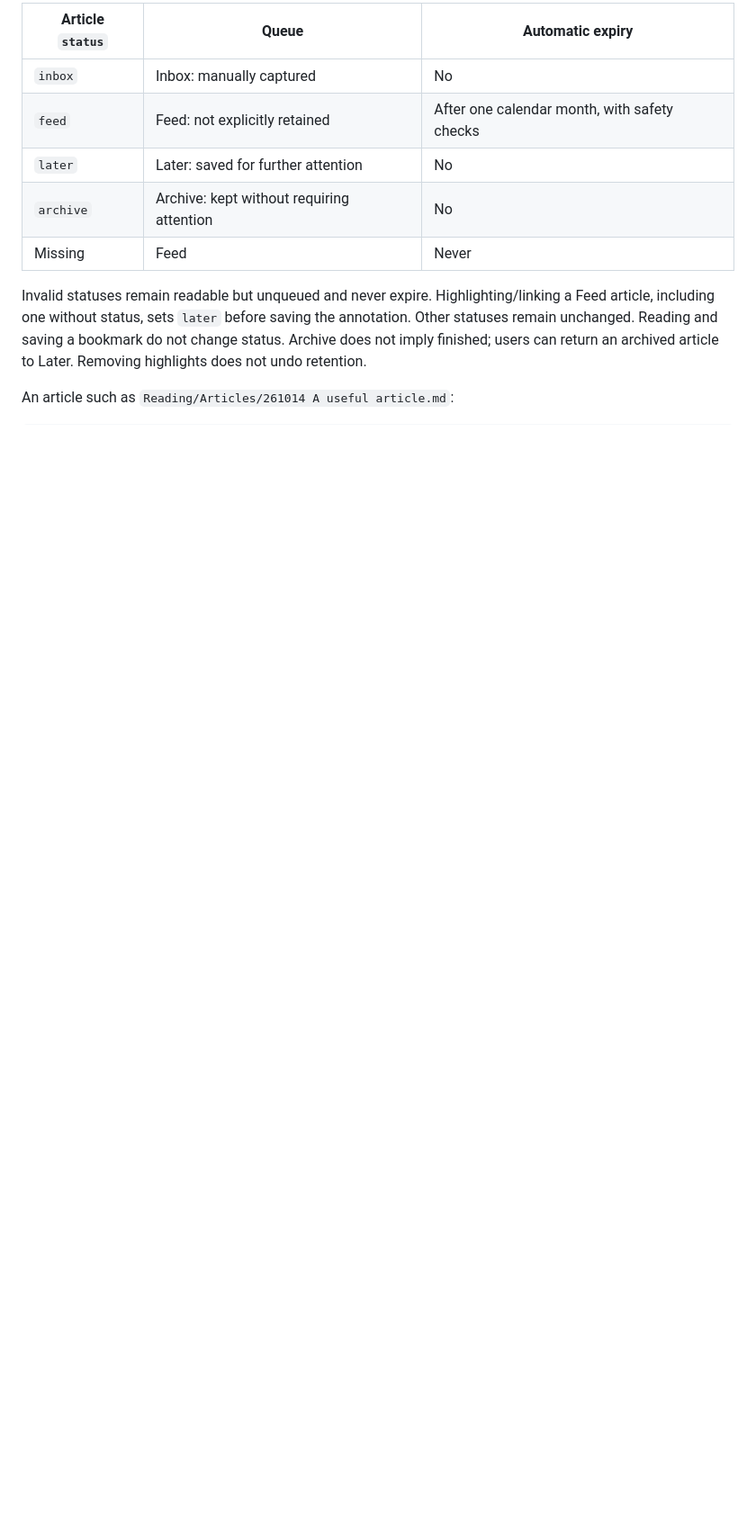
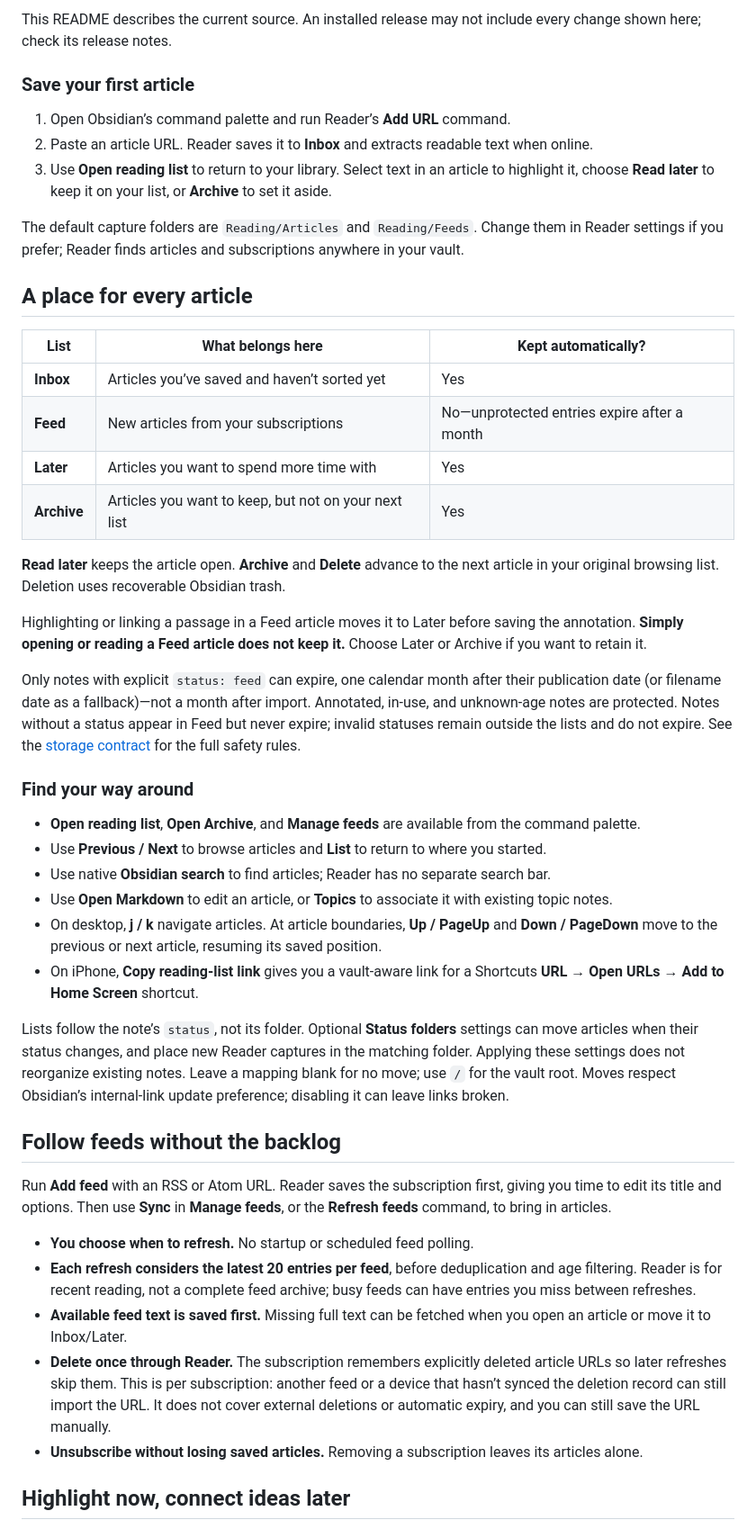
Before and after one commit to wannli/obsidian-reader, a Markdown page: README.md, the part around one of its changes. Shown at 90% size. Rendered like a GitHub page; blank space fills up the shorter version.

```diff
--- a/README.md
+++ b/README.md
@@ -35,12 +33,49 @@ Reader discovers articles and subscriptions anywhere by their `type`. Folders co
 
-| Article `status` | Queue                                     | Automatic expiry                             |
-| ---------------- | ----------------------------------------- | -------------------------------------------- |
-| `inbox`          | Inbox: manually captured                  | No                                           |
-| `feed`           | Feed: not explicitly retained             | After one calendar month, with safety checks |
-| `later`          | Later: saved for further attention        | No                                           |
-| `archive`        | Archive: kept without requiring attention | No                                           |
-| Missing          | Feed                                      | Never                                        |
+This README describes the current source. An installed release may not include every change shown here; check its release notes.
 
-Invalid statuses remain readable but unqueued and never expire. Highlighting/linking a Feed article, including one without status, sets `later` before saving the annotation. Other statuses remain unchanged. Reading and saving a bookmark do not change status. Archive does not imply finished; users can return an archived article to Later. Removing highlights does not undo retention.
+### Save your first article
 
-An article such as `Reading/Articles/261014 A useful article.md`:
+1. Open Obsidian’s command palette and run Reader’s **Add URL** command.
+2. Paste an article URL. Reader saves it to **Inbox** and extracts readable text when online.
+3. Use **Open reading list** to return to your library. Select text in an article to highlight it, choose **Read later** to keep it on your list, or **Archive** to set it aside.
+
+The default capture folders are `Reading/Articles` and `Reading/Feeds`. Change them in Reader settings if you prefer; Reader finds articles and subscriptions anywhere in your vault.
+
+## A place for every article
+
+| List        | What belongs here                                    | Kept automatically?                         |
+| ----------- | ---------------------------------------------------- | ------------------------------------------- |
+| **Inbox**   | Articles you’ve saved and haven’t sorted yet         | Yes                                         |
+| **Feed**    | New articles from your subscriptions                 | No—unprotected entries expire after a month |
+| **Later**   | Articles you want to spend more time with            | Yes                                         |
+| **Archive** | Articles you want to keep, but not on your next list | Yes                                         |
+
+**Read later** keeps the article open. **Archive** and **Delete** advance to the next article in your original browsing list. Deletion uses recoverable Obsidian trash.
+
+Highlighting or linking a passage in a Feed article moves it to Later before saving the annotation. **Simply opening or reading a Feed article does not keep it.** Choose Later or Archive if you want to retain it.
+
+Only notes with explicit `status: feed` can expire, one calendar month after their publication date (or filename date as a fallback)—not a month after import. Annotated, in-use, and unknown-age notes are protected. Notes without a status appear in Feed but never expire; invalid statuses remain outside the lists and do not expire. See the [storage contract](docs/storage-contract.md) for the full safety rules.
+
+### Find your way around
+
+- **Open reading list**, **Open Archive**, and **Manage feeds** are available from the command palette.
+- Use **Previous / Next** to browse articles and **List** to return to where you started.
+- Use native **Obsidian search** to find articles; Reader has no separate search bar.
+- Use **Open Markdown** to edit an article, or **Topics** to associate it with existing topic notes.
+- On desktop, **j / k** navigate articles. At article boundaries, **Up / PageUp** and **Down / PageDown** move to the previous or next article, resuming its saved position.
+- On iPhone, **Copy reading-list link** gives you a vault-aware link for a Shortcuts **URL → Open URLs → Add to Home Screen** shortcut.
+
+Lists follow the note’s `status`, not its folder. Optional **Status folders** settings can move articles when their status changes, and place new Reader captures in the matching folder. Applying these settings does not reorganize existing notes. Leave a mapping blank for no move; use `/` for the vault root. Moves respect Obsidian’s internal-link update preference; disabling it can leave links broken.
+
+## Follow feeds without the backlog
+
+Run **Add feed** with an RSS or Atom URL. Reader saves the subscription first, giving you time to edit its title and options. Then use **Sync** in **Manage feeds**, or the **Refresh feeds** command, to bring in articles.
+
+- **You choose when to refresh.** No startup or scheduled feed polling.
+- **Each refresh considers the latest 20 entries per feed**, before deduplication and age filtering. Reader is for recent reading, not a complete feed archive; busy feeds can have entries you miss between refreshes.
+- **Available feed text is saved first.** Missing full text can be fetched when you open an article or move it to Inbox/Later.
+- **Delete once through Reader.** The subscription remembers explicitly deleted article URLs so later refreshes skip them. This is per subscription: another feed or a device that hasn’t synced the deletion record can still import the URL. It does not cover external deletions or automatic expiry, and you can still save the URL manually.
+- **Unsubscribe without losing saved articles.** Removing a subscription leaves its articles alone.
+
+## Highlight now, connect ideas later
+
```
Also changed, not shown: other parts of README.md (+62 -73 lines).
